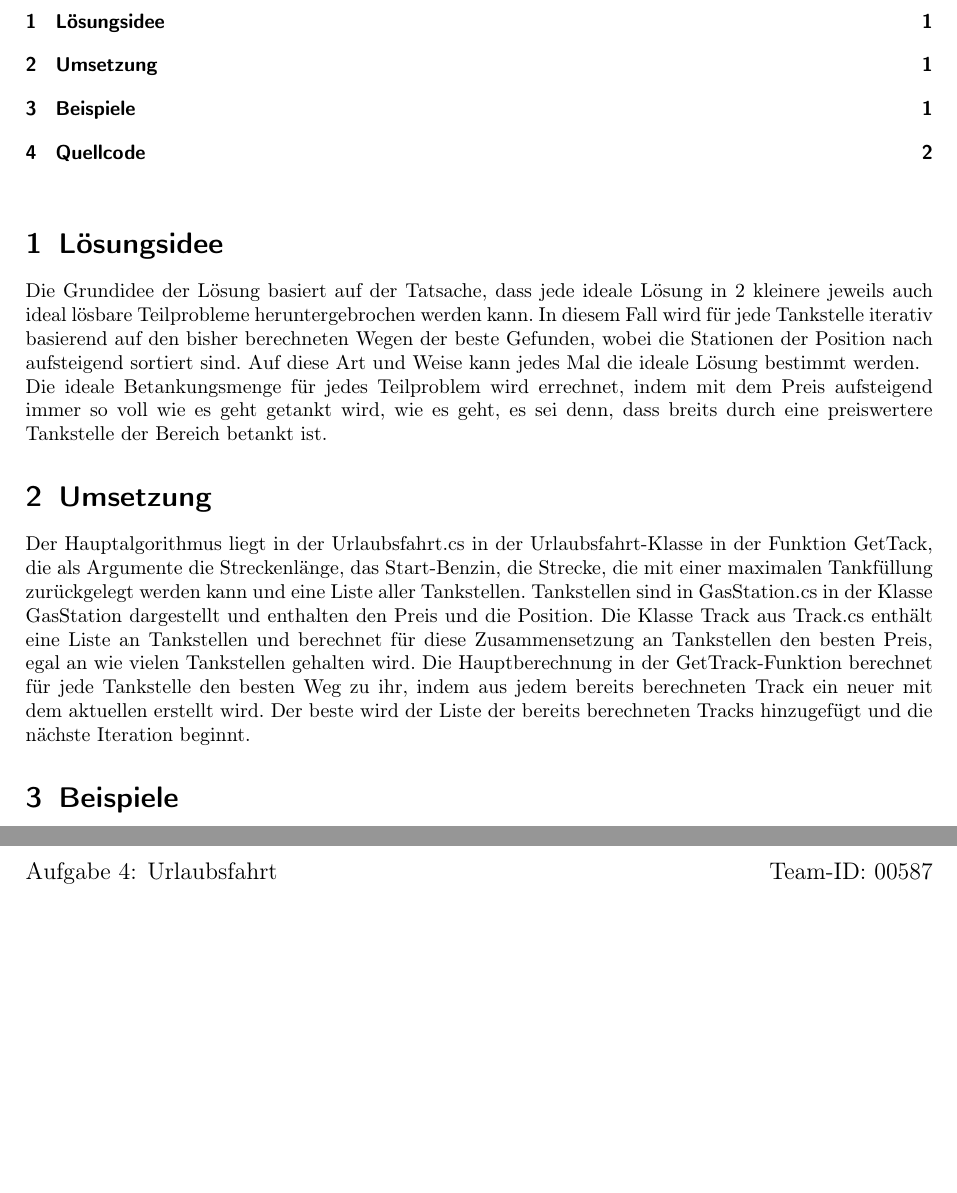
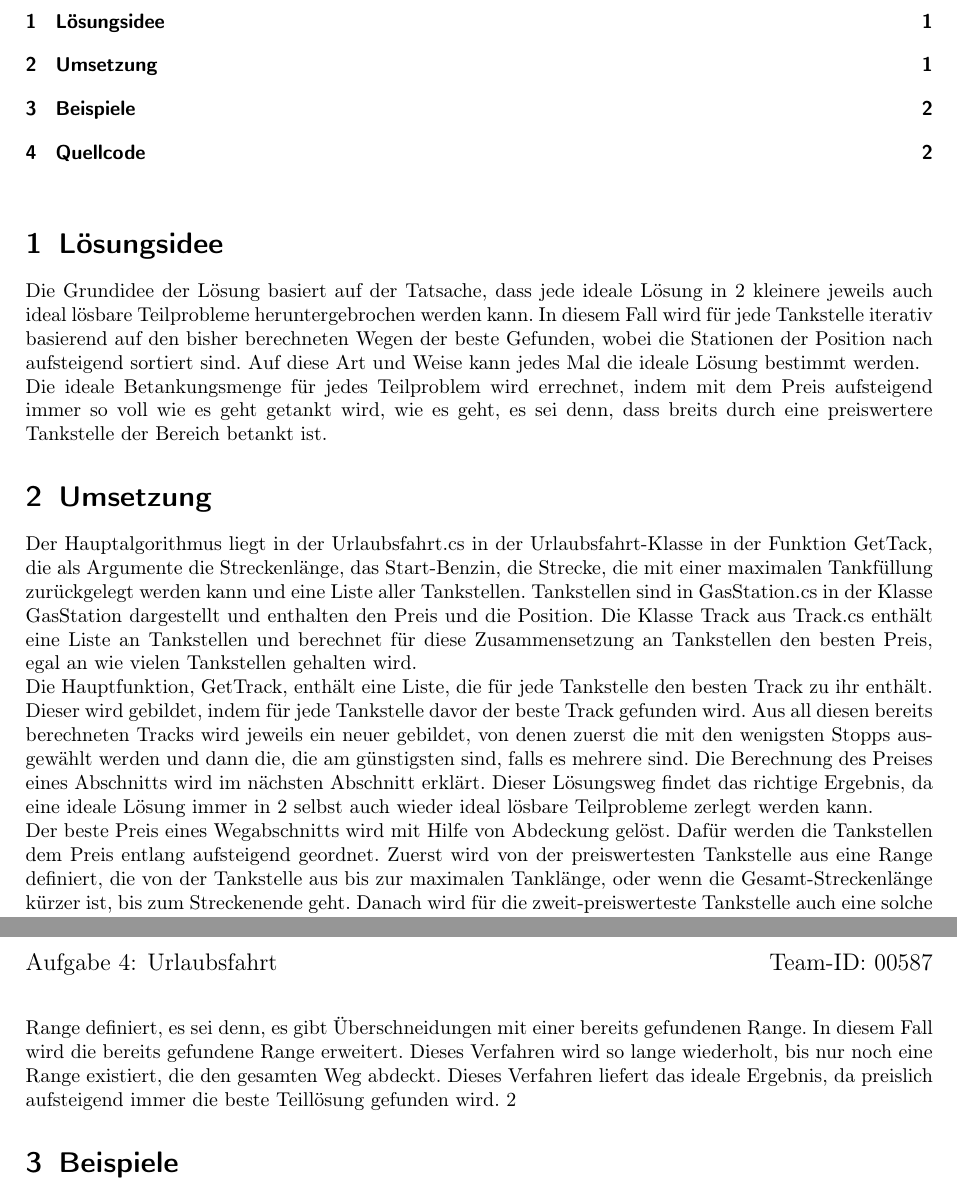
Before and after one commit to blenderfreaky/BwInf2020, a LaTeX document (Afg4Urlaubsfahrt/docs/doc.tex): two parts of pages 1 and 2 of 2, joined at a grey line, cut so that both start at the same text, the shorter picture padded with empty space. Compiled offline with pdfLaTeX.

Commit message:
doc update

```diff
--- a/Afg4Urlaubsfahrt/docs/doc.tex
+++ b/Afg4Urlaubsfahrt/docs/doc.tex
@@ -79,9 +79,10 @@ Die Grundidee der Lösung basiert auf der Tatsache, dass jede ideale Lösung in
 Die ideale Betankungsmenge für jedes Teilproblem wird errechnet, indem mit dem Preis aufsteigend immer so voll wie es geht getankt wird, wie es geht, es sei denn, dass breits durch eine preiswertere Tankstelle der Bereich betankt ist.
 
 \section{Umsetzung}
-Der Hauptalgorithmus liegt in der Urlaubsfahrt.cs in der Urlaubsfahrt-Klasse in der Funktion GetTack, die als Argumente die Streckenlänge, das Start-Benzin, die Strecke, die mit einer maximalen Tankfüllung zurückgelegt werden kann und eine Liste aller Tankstellen. Tankstellen sind in GasStation.cs in der Klasse GasStation dargestellt und enthalten den Preis und die Position. Die Klasse Track aus Track.cs  enthält eine Liste an Tankstellen und berechnet für diese Zusammensetzung an Tankstellen den besten Preis, egal an wie vielen Tankstellen gehalten wird.
-Die Hauptberechnung in der GetTrack-Funktion berechnet für jede Tankstelle den besten Weg zu ihr, indem aus jedem bereits berechneten Track ein neuer mit dem aktuellen erstellt wird. Der beste wird der Liste der bereits berechneten Tracks hinzugefügt und die nächste Iteration beginnt.
-
+Der Hauptalgorithmus liegt in der Urlaubsfahrt.cs in der Urlaubsfahrt-Klasse in der Funktion GetTack, die als Argumente die Streckenlänge, das Start-Benzin, die Strecke, die mit einer maximalen Tankfüllung zurückgelegt werden kann und eine Liste aller Tankstellen. Tankstellen sind in GasStation.cs in der Klasse GasStation dargestellt und enthalten den Preis und die Position. Die Klasse Track aus Track.cs  enthält eine Liste an Tankstellen und berechnet für diese Zusammensetzung an Tankstellen den besten Preis, egal an wie vielen Tankstellen gehalten wird. \\
+Die Hauptfunktion, GetTrack, enthält eine Liste, die für jede Tankstelle den besten Track zu ihr enthält. Dieser wird gebildet, indem für jede Tankstelle davor der beste Track gefunden wird. Aus all diesen bereits berechneten Tracks wird jeweils ein neuer gebildet, von denen zuerst die mit den wenigsten Stopps ausgewählt werden und dann die, die am günstigsten sind, falls es mehrere sind. Die Berechnung des Preises eines Abschnitts wird im nächsten Abschnitt erklärt. Dieser Lösungsweg findet das richtige Ergebnis, da eine ideale Lösung immer in 2 selbst auch wieder ideal lösbare Teilprobleme zerlegt werden kann. \\
+Der beste Preis eines Wegabschnitts wird mit Hilfe von Abdeckung gelöst. Dafür werden die Tankstellen dem Preis entlang aufsteigend geordnet. Zuerst wird von der preiswertesten Tankstelle aus eine Range definiert, die von der Tankstelle aus bis zur maximalen Tanklänge, oder wenn die Gesamt-Streckenlänge kürzer ist, bis zum Streckenende geht. Danach wird für die zweit-preiswerteste Tankstelle auch eine solche Range definiert, es sei denn, es gibt Überschneidungen mit einer bereits gefundenen Range. In diesem Fall wird die bereits gefundene Range erweitert. Dieses Verfahren wird so lange wiederholt, bis nur noch eine Range existiert, die den gesamten Weg abdeckt. Dieses Verfahren liefert das ideale Ergebnis, da preislich aufsteigend immer die beste Teillösung gefunden wird.
+2
 \section{Beispiele}
 Genügend Beispiele einbinden! Die Beispiele von der BwInf-Webseite sollten hier diskutiert werden, aber auch eigene Beispiele sind sehr gut – besonders wenn sie Spezialfälle abdecken. Aber bitte nicht 30 Seiten Programmausgabe hier einfügen!
 
```
Also changed, not shown: Afg4Urlaubsfahrt/docs/doc.pdf.
